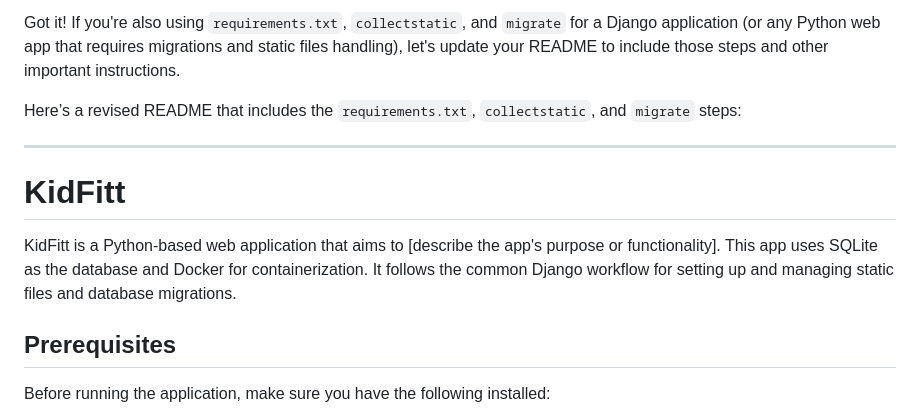
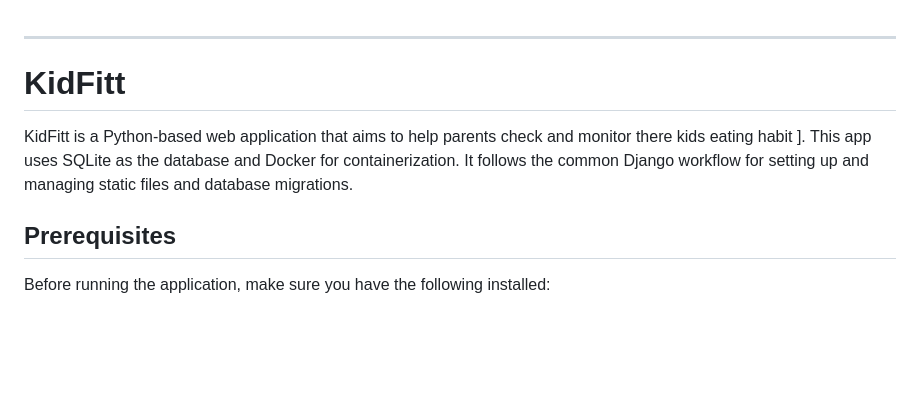
Before and after one commit to filsan-1/kidfitt, a Markdown page: README.md, the part around the change. Drawn GitHub-style; blank space fills up the shorter version.

```diff
--- a/README.md
+++ b/README.md
@@ -1,12 +1,11 @@
-Got it! If you're also using `requirements.txt`, `collectstatic`, and `migrate` for a Django application (or any Python web app that requires migrations and static files handling), let's update your README to include those steps and other important instructions.
 
-Here’s a revised README that includes the `requirements.txt`, `collectstatic`, and `migrate` steps:
 
 ---
 
 # KidFitt
 
-KidFitt is a Python-based web application that aims to [describe the app's purpose or functionality]. This app uses SQLite as the database and Docker for containerization. It follows the common Django workflow for setting up and managing static files and database migrations.
+KidFitt is a Python-based web application that aims to help parents check and monitor there kids eating habit
+]. This app uses SQLite as the database and Docker for containerization. It follows the common Django workflow for setting up and managing static files and database migrations.
 
 ## Prerequisites
 
```
